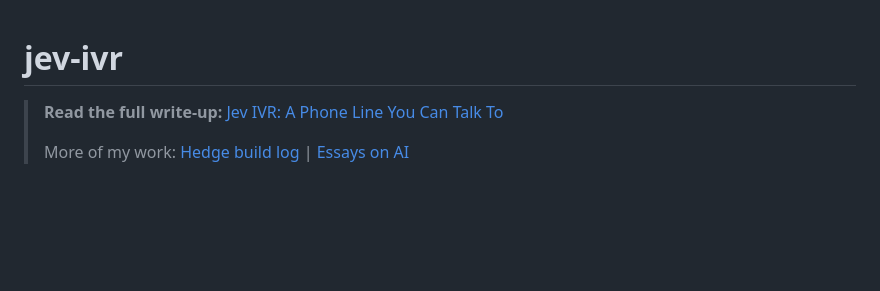
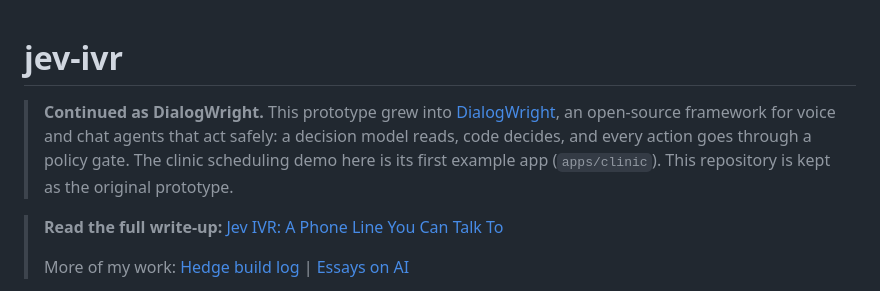
Before and after one commit to stilesja/jev-ivr, a Markdown page: README.md, the part around the change. Drawn GitHub-style; blank space fills up the shorter version.

Commit message:
README: continued as DialogWright
Co-Authored-By: Claude Opus 5.5 <noreply@anthropic.com>

```diff
--- a/README.md
+++ b/README.md
@@ -1,4 +1,11 @@
 # jev-ivr
+> **Continued as DialogWright.** This prototype grew into
+> [DialogWright](https://github.com/DialogWright/dialogwright), an open-source
+> framework for voice and chat agents that act safely: a decision model reads,
+> code decides, and every action goes through a policy gate. The clinic
+> scheduling demo here is its first example app (`apps/clinic`). This
+> repository is kept as the original prototype.
+
 > **Read the full write-up:** [Jev IVR: A Phone Line You Can Talk To](https://stiles.one/jev-ivr/)
 >
 > More of my work: [Hedge build log](https://stiles.one/hedge/build/) | [Essays on AI](https://stiles.one/essays/)
```
